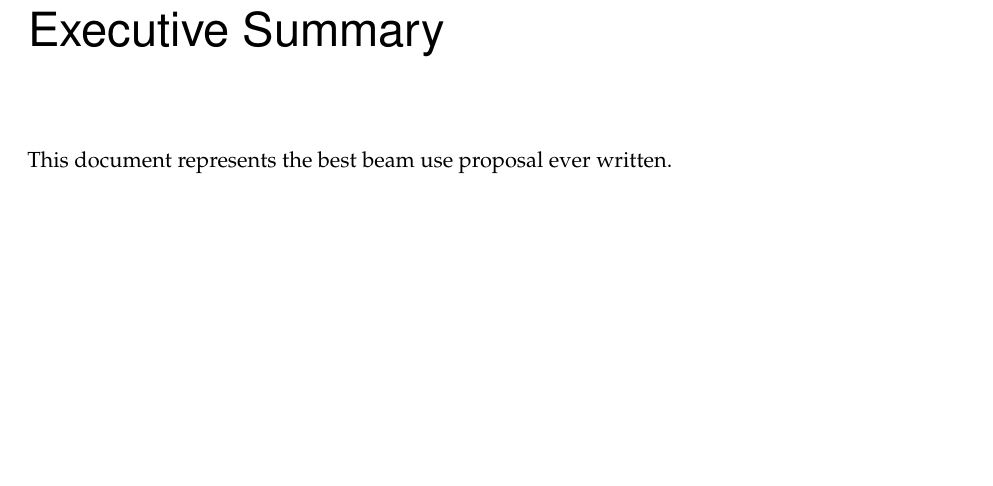
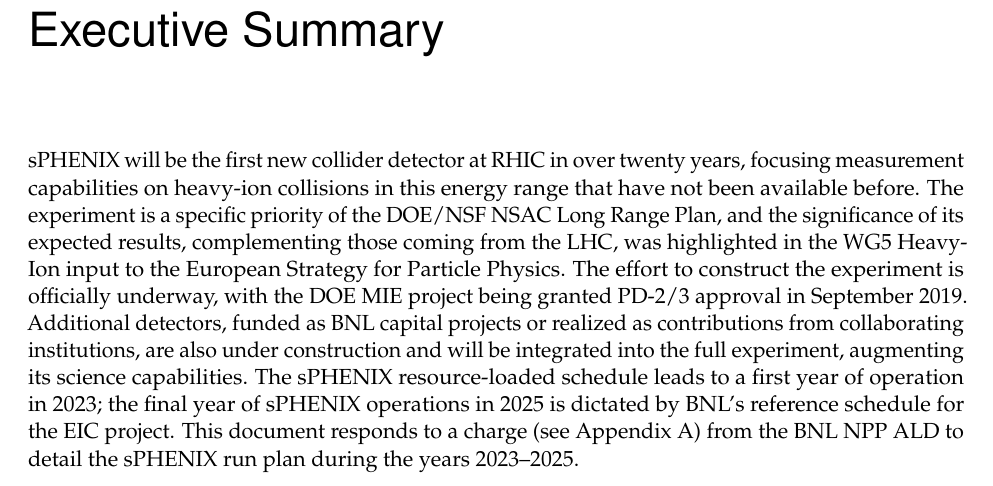
Before and after one commit to davidmorrison/sPHENIX_BUP_2020, a LaTeX thesis (main.tex, which reads executive_summary.tex): part of page 3 of 51, cut so that both start at the same text, the shorter picture padded with empty space. Compiled offline with pdfLaTeX.

Commit message:
exec summary paragraph

```diff
--- a/executive_summary.tex
+++ b/executive_summary.tex
@@ -2,4 +2,18 @@
 \label{executive_summary}
 \setcounter{page}{1}
 
-This document represents the best beam use proposal ever written.
+sPHENIX will be the first new collider detector at RHIC in over twenty years,
+focusing measurement capabilities on heavy-ion collisions in this energy range
+that have not been available before.  The experiment is a specific priority of
+the DOE/NSF NSAC Long Range Plan, and the significance of its expected results,
+complementing those coming from the LHC, was highlighted in the WG5 Heavy-Ion
+input to the European Strategy for Particle Physics.  The effort to construct
+the experiment is officially underway, with the DOE MIE project being granted
+PD-2/3 approval in September 2019.  Additional detectors, funded as BNL capital
+projects or realized as contributions from collaborating institutions, are also
+under construction and will be integrated into the full experiment, augmenting
+its science capabilities.  The sPHENIX resource-loaded schedule leads to a first
+year of operation in 2023; the final year of sPHENIX operations in 2025 is
+dictated by BNL's reference schedule for the EIC project.  This document
+responds to a charge (see Appendix~\ref{chap:charge}) from the BNL NPP ALD to
+detail the sPHENIX run plan during the years 2023--2025.
```
